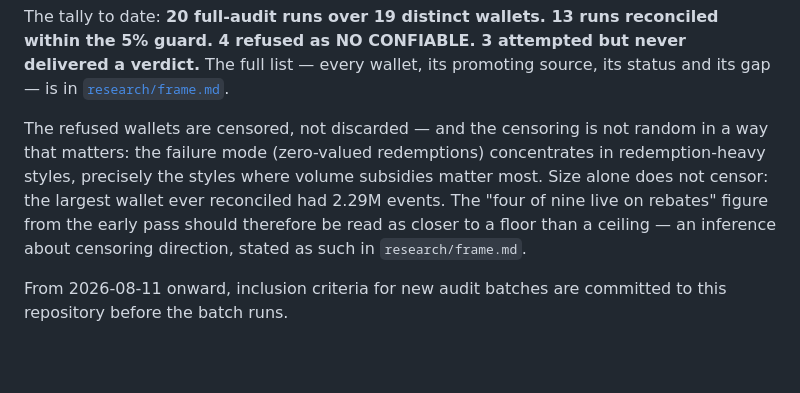
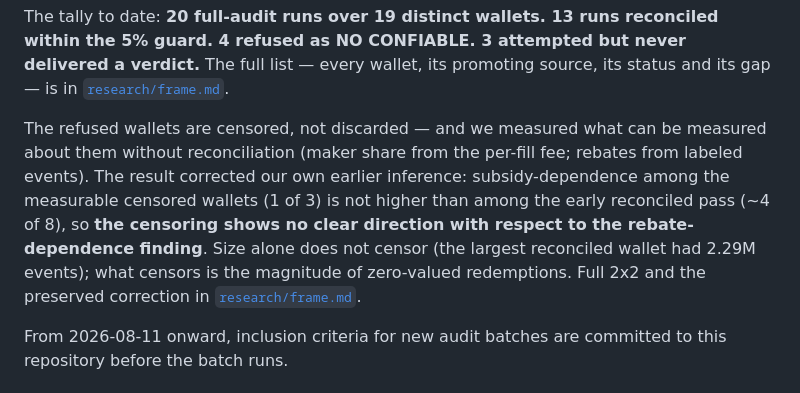
Before and after one commit to IP-Mattos/polyaudit, a Markdown page: README.md, the part around the change. GitHub-like rendering; blank space fills up the shorter version.

Commit message:
docs: measure censoring direction — retract the floor inference (1/3 vs 4/8, no clear direction); flag the 8-vs-9 early-pass count gap

```diff
--- a/README.md
+++ b/README.md
@@ -180,14 +180,16 @@ The tally to date: **20 full-audit runs over 19 distinct wallets.
 its promoting source, its status and its gap — is in
 [`research/frame.md`](research/frame.md).
 
-The refused wallets are censored, not discarded — and the censoring is not
-random in a way that matters: the failure mode (zero-valued redemptions)
-concentrates in redemption-heavy styles, precisely the styles where volume
-subsidies matter most. Size alone does not censor: the largest wallet ever
-reconciled had 2.29M events. The "four of nine live on rebates" figure from
-the early pass should therefore be read as closer to a floor than a
-ceiling — an inference about censoring direction, stated as such in
-`research/frame.md`.
+The refused wallets are censored, not discarded — and we measured what can
+be measured about them without reconciliation (maker share from the
+per-fill fee; rebates from labeled events). The result corrected our own
+earlier inference: subsidy-dependence among the measurable censored wallets
+(1 of 3) is not higher than among the early reconciled pass (~4 of 8), so
+**the censoring shows no clear direction with respect to the
+rebate-dependence finding**. Size alone does not censor (the largest
+reconciled wallet had 2.29M events); what censors is the magnitude of
+zero-valued redemptions. Full 2x2 and the preserved correction in
+[`research/frame.md`](research/frame.md).
 
 From 2026-08-11 onward, inclusion criteria for new audit batches are
 committed to this repository before the batch runs.
```
Also changed, not shown: research/frame.md (+33 -14 lines).
